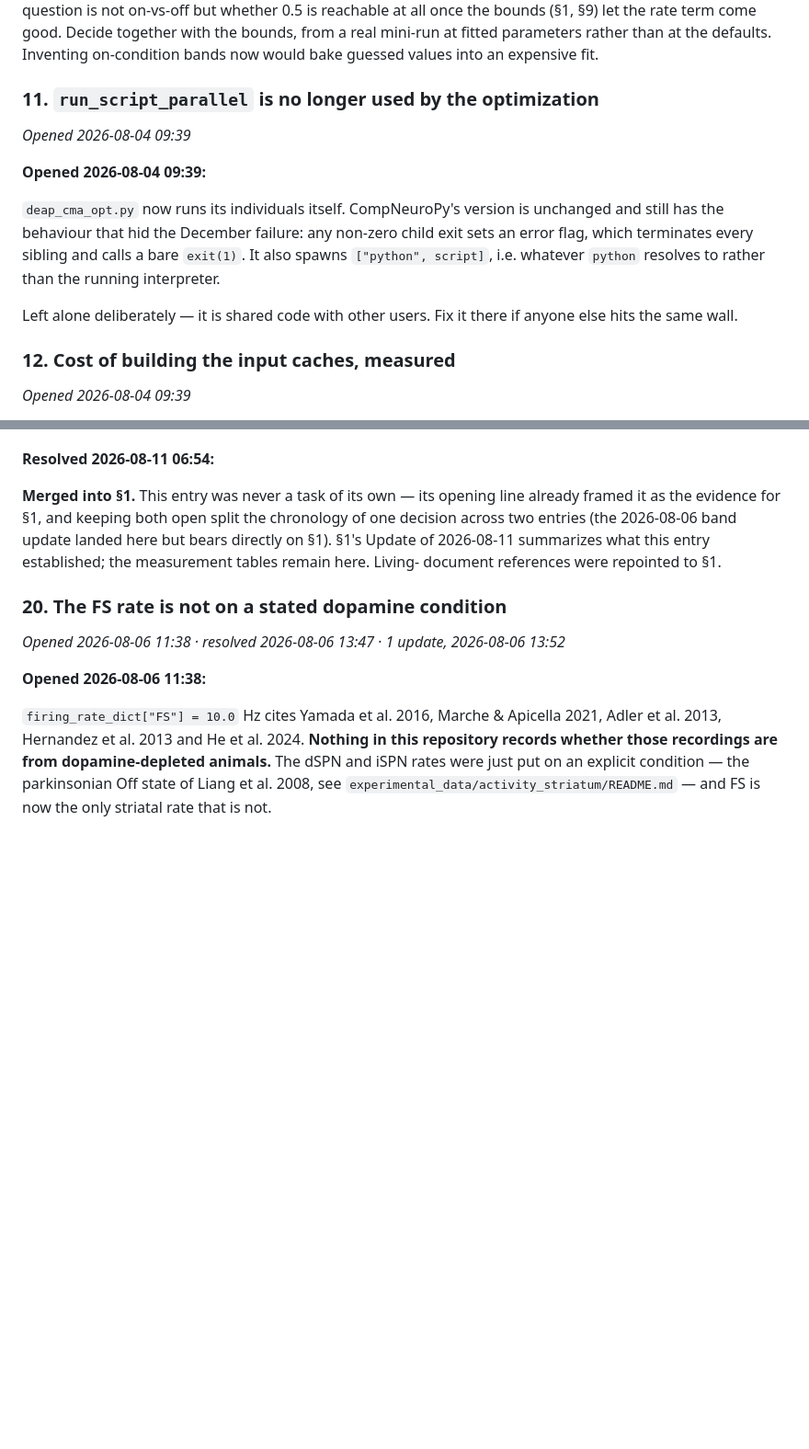
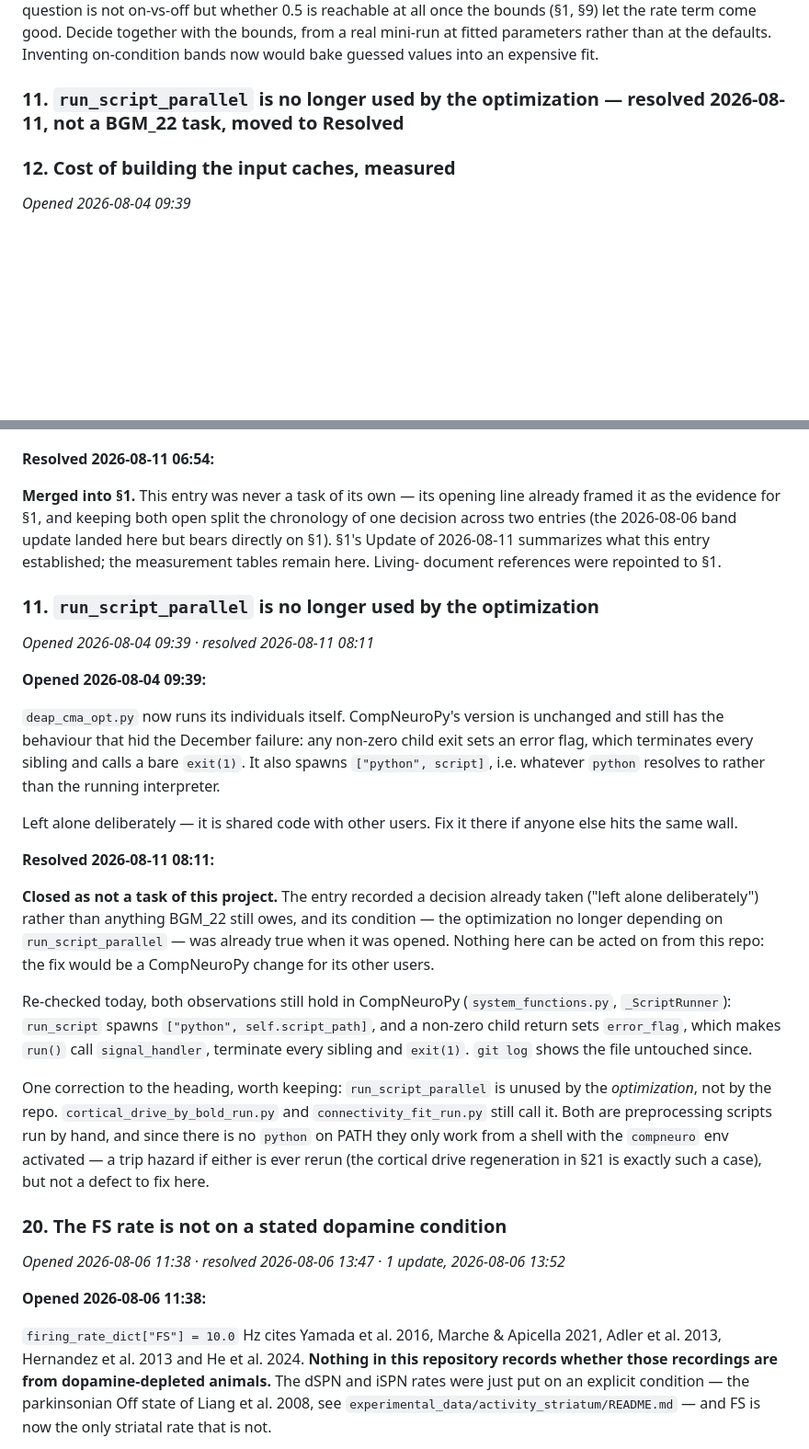
Before and after one commit to Olimaol/BGM_22, a Markdown page: TODO.md, 2 parts joined by grey strips. Shown at 92% size. GitHub-like rendering; blank space fills up the shorter version.

Commit message:
TODO.md: close §11 -- run_script_parallel is not a BGM_22 task
Why:
  §11 recorded a decision already taken ("left alone deliberately -- it
  is shared code with other users") rather than anything this repo still
  owes, and its condition -- the optimization no longer depending on
  run_script_parallel -- was already true when the entry was opened.
  Any fix belongs in CompNeuroPy, for its other users.

Changed:
  - TODO.md: §11 resolved and moved to the Resolved section in number
    order, one-line stub left in its session position. The Resolved
    block records that both observations were re-checked today and
    still hold in CompNeuroPy (_ScriptRunner spawns ["python", script];
    a non-zero child return sets error_flag, which terminates every
    sibling and calls exit(1)), and corrects the heading: the
    optimization no longer uses run_script_parallel, but the repo does
    -- cortical_drive_by_bold_run.py and connectivity_fit_run.py still
    call it, so both need a shell with the compneuro env activated,
    there being no python on PATH.

Result:
  One fewer open entry. No living document referenced TODO §11, so
  nothing needed annotating; the §11 mentions in model_v07.md and
  model_v08.md are that file's own section 11. No code changed.

Refs: 11, 21

Co-Authored-By: Claude Fable 5 <noreply@anthropic.com>

```diff
--- a/TODO.md
+++ b/TODO.md
@@ -318,20 +318,7 @@ Decide together with the bounds, from a real mini-run at fitted parameters rathe
 than at the defaults. Inventing on-condition bands now would bake guessed values
 into an expensive fit.
 
-### 11. `run_script_parallel` is no longer used by the optimization
-
-*Opened 2026-08-04 09:39*
-
-**Opened 2026-08-04 09:39:**
-
-`deap_cma_opt.py` now runs its individuals itself. CompNeuroPy's version is
-unchanged and still has the behaviour that hid the December failure: any non-zero
-child exit sets an error flag, which terminates every sibling and calls a bare
-`exit(1)`. It also spawns `["python", script]`, i.e. whatever `python` resolves to
-rather than the running interpreter.
-
-Left alone deliberately — it is shared code with other users. Fix it there if anyone
-else hits the same wall.
+### 11. `run_script_parallel` is no longer used by the optimization — resolved 2026-08-11, not a BGM_22 task, moved to Resolved
 
 ### 12. Cost of building the input caches, measured
 
@@ -924,6 +911,43 @@ landed here but bears directly on §1). §1's Update of 2026-08-11 summarizes
 what this entry established; the measurement tables remain here. Living-
 document references were repointed to §1.
 
+### 11. `run_script_parallel` is no longer used by the optimization
+
+*Opened 2026-08-04 09:39 · resolved 2026-08-11 08:11*
+
+**Opened 2026-08-04 09:39:**
+
+`deap_cma_opt.py` now runs its individuals itself. CompNeuroPy's version is
+unchanged and still has the behaviour that hid the December failure: any non-zero
+child exit sets an error flag, which terminates every sibling and calls a bare
+`exit(1)`. It also spawns `["python", script]`, i.e. whatever `python` resolves to
+rather than the running interpreter.
+
+Left alone deliberately — it is shared code with other users. Fix it there if anyone
+else hits the same wall.
+
+**Resolved 2026-08-11 08:11:**
+
+**Closed as not a task of this project.** The entry recorded a decision already
+taken ("left alone deliberately") rather than anything BGM_22 still owes, and
+its condition — the optimization no longer depending on `run_script_parallel` —
+was already true when it was opened. Nothing here can be acted on from this
+repo: the fix would be a CompNeuroPy change for its other users.
+
+Re-checked today, both observations still hold in CompNeuroPy
+(`system_functions.py`, `_ScriptRunner`): `run_script` spawns
+`["python", self.script_path]`, and a non-zero child return sets `error_flag`,
+which makes `run()` call `signal_handler`, terminate every sibling and
+`exit(1)`. `git log` shows the file untouched since.
+
+One correction to the heading, worth keeping: `run_script_parallel` is unused
+by the *optimization*, not by the repo. `cortical_drive_by_bold_run.py` and
+`connectivity_fit_run.py` still call it. Both are preprocessing scripts run by
+hand, and since there is no `python` on PATH they only work from a shell with
+the `compneuro` env activated — a trip hazard if either is ever rerun (the
+cortical drive regeneration in §21 is exactly such a case), but not a defect to
+fix here.
+
 ### 20. The FS rate is not on a stated dopamine condition
 
 *Opened 2026-08-06 11:38 · resolved 2026-08-06 13:47 · 1 update, 2026-08-06 13:52*
```
